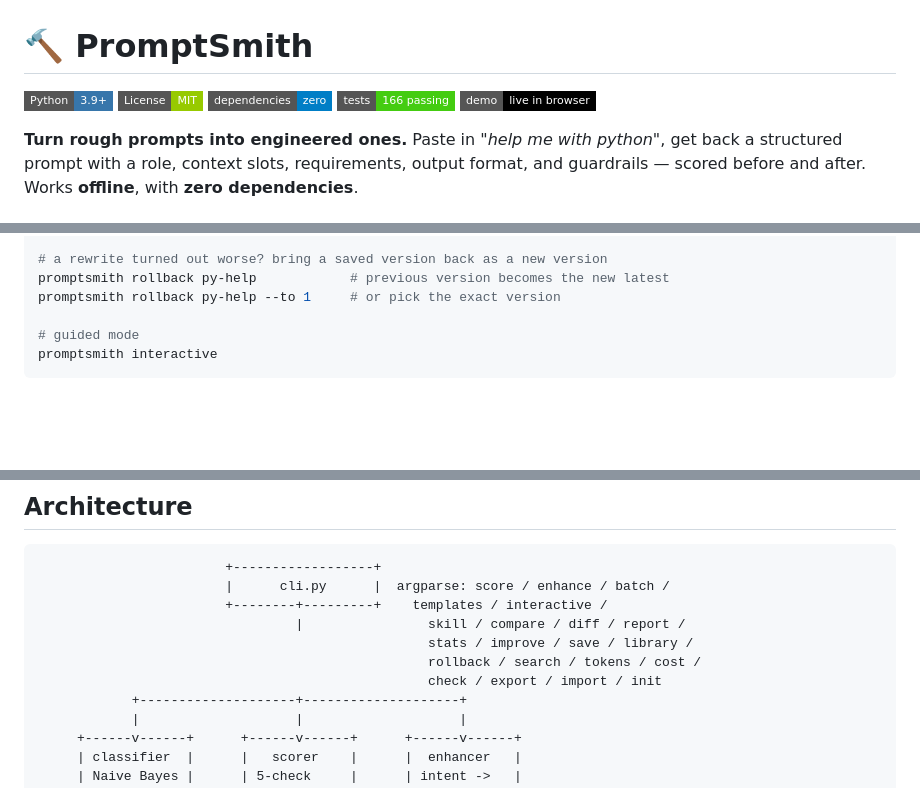
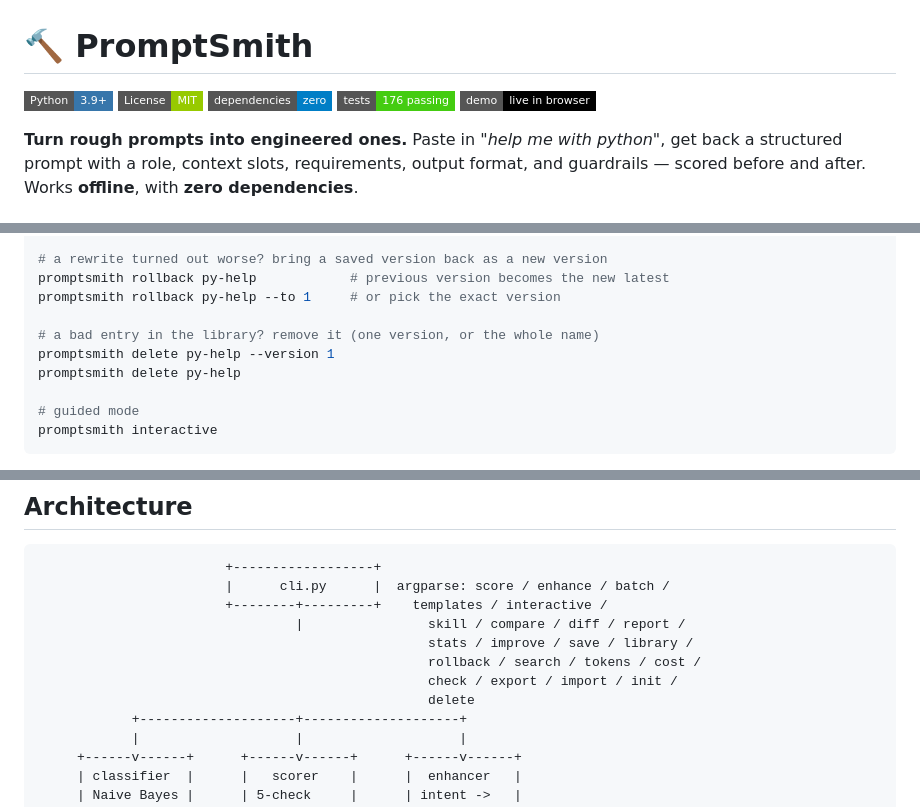
Before and after one commit to realhassanabbasi/promptsmith, a Markdown page: README.md, 3 parts joined by grey strips. Rendered like a GitHub page; badges without logos; blank space fills up the shorter version.

```diff
--- a/README.md
+++ b/README.md
@@ -3,7 +3,7 @@
 ![Python](https://img.shields.io/badge/Python-3.9%2B-3776AB?style=flat-square&logo=python&logoColor=white)
 ![License](https://img.shields.io/badge/License-MIT-green?style=flat-square)
 ![Deps](https://img.shields.io/badge/dependencies-zero-blue?style=flat-square)
-![Tests](https://img.shields.io/badge/tests-166%20passing-brightgreen?style=flat-square)
+![Tests](https://img.shields.io/badge/tests-176%20passing-brightgreen?style=flat-square)
 [![Live demo](https://img.shields.io/badge/demo-live%20in%20browser-black?style=flat-square)](https://realhassanabbasi.github.io/promptsmith/)
 
 **Turn rough prompts into engineered ones.** Paste in *"help me with python"*, get back a structured prompt with a role, context slots, requirements, output format, and guardrails — scored before and after. Works **offline**, with **zero dependencies**.
@@ -100,6 +101,10 @@ promptsmith import shared.json --json
 # a rewrite turned out worse? bring a saved version back as a new version
 promptsmith rollback py-help            # previous version becomes the new latest
 promptsmith rollback py-help --to 1     # or pick the exact version
+
+# a bad entry in the library? remove it (one version, or the whole name)
+promptsmith delete py-help --version 1
+promptsmith delete py-help
 
 # guided mode
 promptsmith interactive
@@ -676,7 +709,8 @@ More pairs in [`examples/before_after.md`](examples/before_after.md).
                                  |                skill / compare / diff / report /
                                                   stats / improve / save / library /
                                                   rollback / search / tokens / cost /
-                                                  check / export / import / init
+                                                  check / export / import / init /
+                                                  delete
             +--------------------+--------------------+
             |                    |                    |
      +------v------+      +------v------+      +------v------+
```
Also changed, not shown: other parts of README.md (+32 -2 lines).
